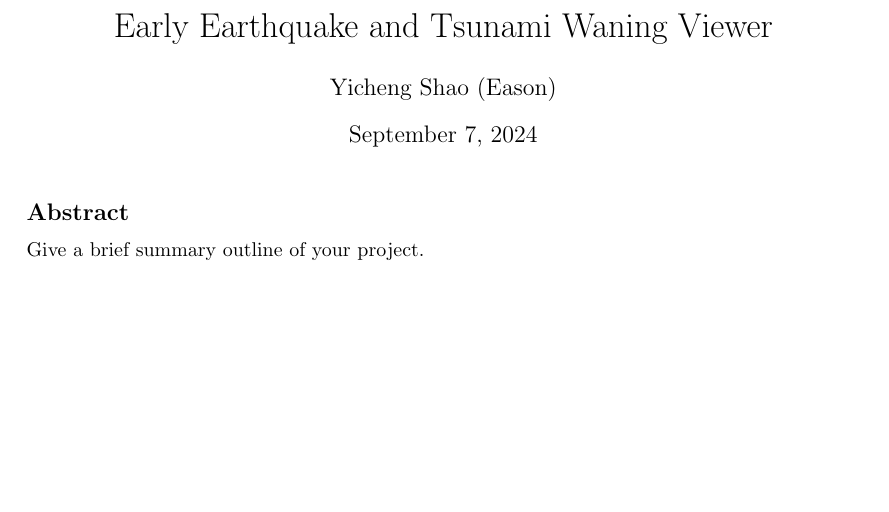
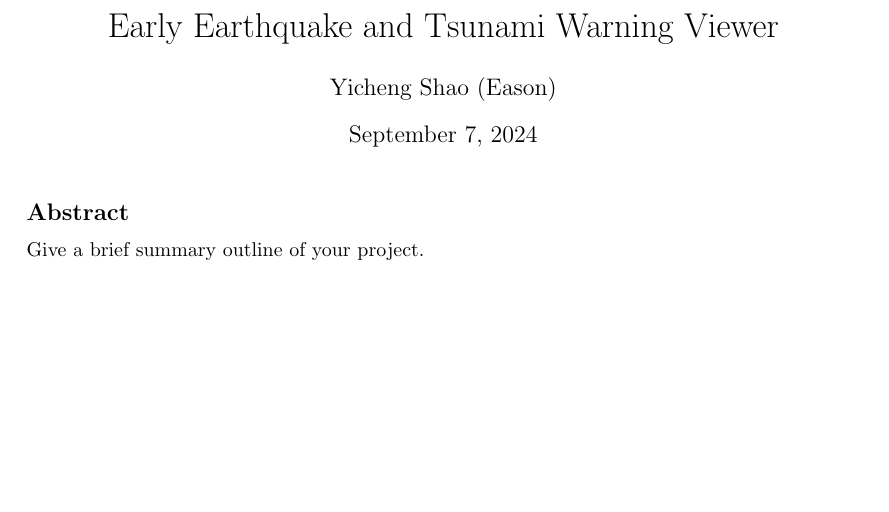
Before and after one commit to EasonSYC/a-level-computing-coursework, a LaTeX document (main.tex): part of page 1 of 12, cut so that both start at the same text. Compiled offline with pdfLaTeX.

Commit message:
spelling mistake.

```diff
--- a/main.tex
+++ b/main.tex
@@ -12,7 +12,7 @@
 
 \AddToHook{cmd/section/before}{\newpage}
 
-\def\Title{Early Earthquake and Tsunami Waning Viewer}
+\def\Title{Early Earthquake and Tsunami Warning Viewer}
 \def\Author{Yicheng Shao (Eason)}
 \def\CandNo{Insert\_Candidate\_Number\_Here}
 
```
Also changed, not shown: main.pdf.
